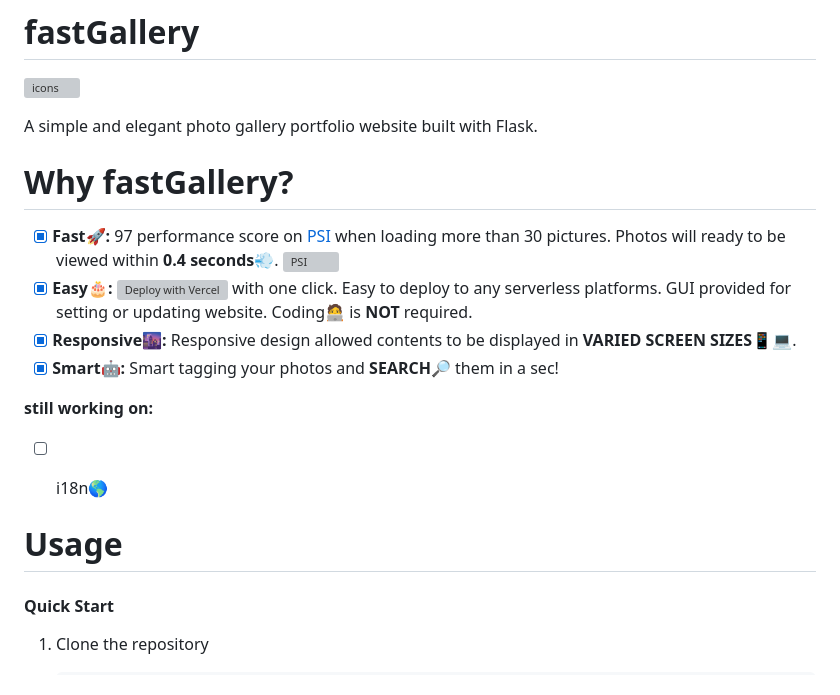
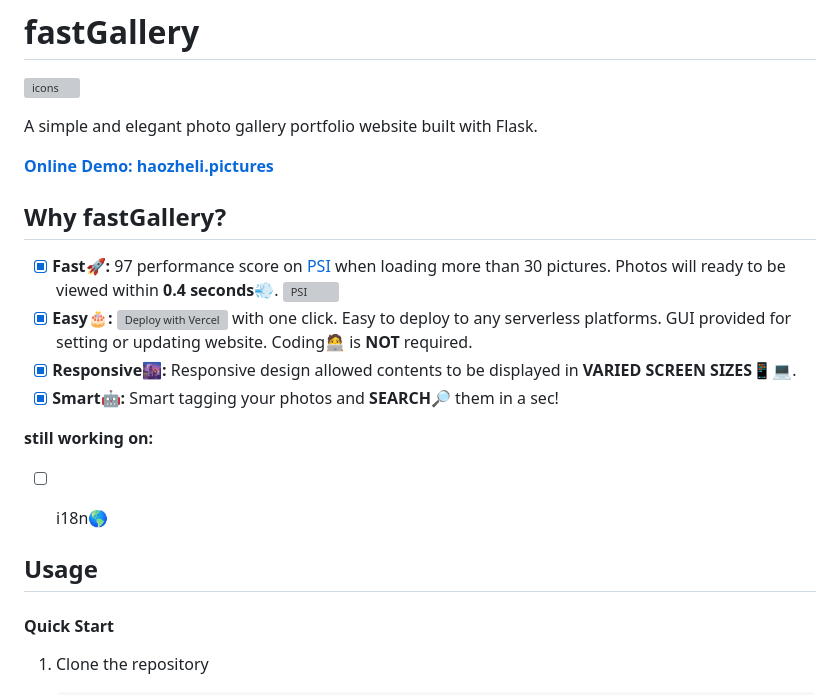
Before and after one commit to Haozhe-Li/fastGallery, a Markdown page: README.md, the part around the change printed below. Drawn GitHub-style; grey boxes are pictures that could not be loaded.

Commit message:
readme: online demo and star history

```diff
--- a/README.md
+++ b/README.md
@@ -4,9 +4,11 @@
 
 A simple and elegant photo gallery portfolio website built with Flask.
 
+[**Online Demo: haozheli.pictures**](https://haozheli.pictures)
 
 
-# Why fastGallery?
+
+## Why fastGallery?
 - [x] **Fast🚀:** 97 performance score on [PSI](https://pagespeed.web.dev/analysis/https-haozheli-pictures/4ccl9diswh?form_factor=desktop) when loading more than 30 pictures. Photos will ready to be viewed within **0.4 seconds**💨. <img src="/Users/haozheli/Coding/fastGallery/docs/img/PSI.png" alt="PSI" style="zoom: 100%; align: center;" />
 - [x] **Easy🎂:** [![Deploy with Vercel](https://vercel.com/button)](https://vercel.com/new/clone?repository-url=https%3A%2F%2Fgithub.com%2FHaozhe-Li%2FfastGallery) with one click. Easy to deploy to any serverless platforms. GUI provided for setting or updating website. Coding🧑‍💻 is **NOT** required.
 - [x] **Responsive🌆:** Responsive design allowed contents to be displayed in **VARIED SCREEN SIZES**📱💻.
@@ -18,7 +20,7 @@ A simple and elegant photo gallery portfolio website built with Flask.
 
 
 
-# Usage
+## Usage
 
 #### Quick Start
 
```
Also changed, not shown: other parts of README.md (+6 -3 lines).
